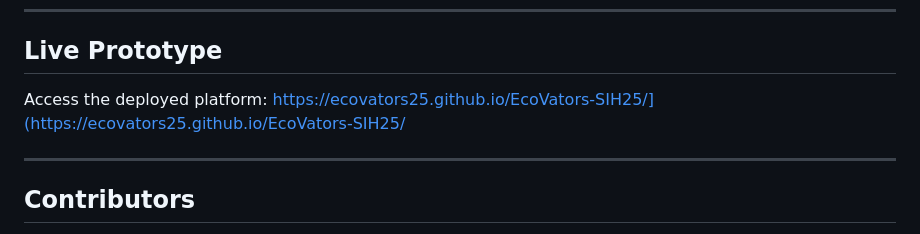
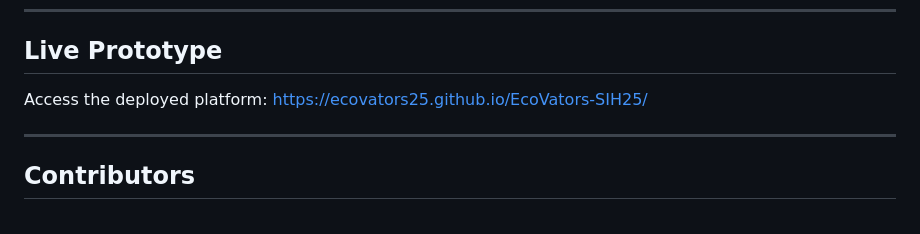
Before and after one commit to ecovators25/EcoVators-SIH, a Markdown page: README.md, the part around the change. Drawn GitHub-style.

```diff
--- a/README.md
+++ b/README.md
@@ -121,7 +121,7 @@ By combining digital innovation, community engagement, and behavioral science, E
 ## Live Prototype
 
 Access the deployed platform:
-https://ecovators25.github.io/EcoVators-SIH25/](https://ecovators25.github.io/EcoVators-SIH25/
+https://ecovators25.github.io/EcoVators-SIH25/
 
 ---
 
```
